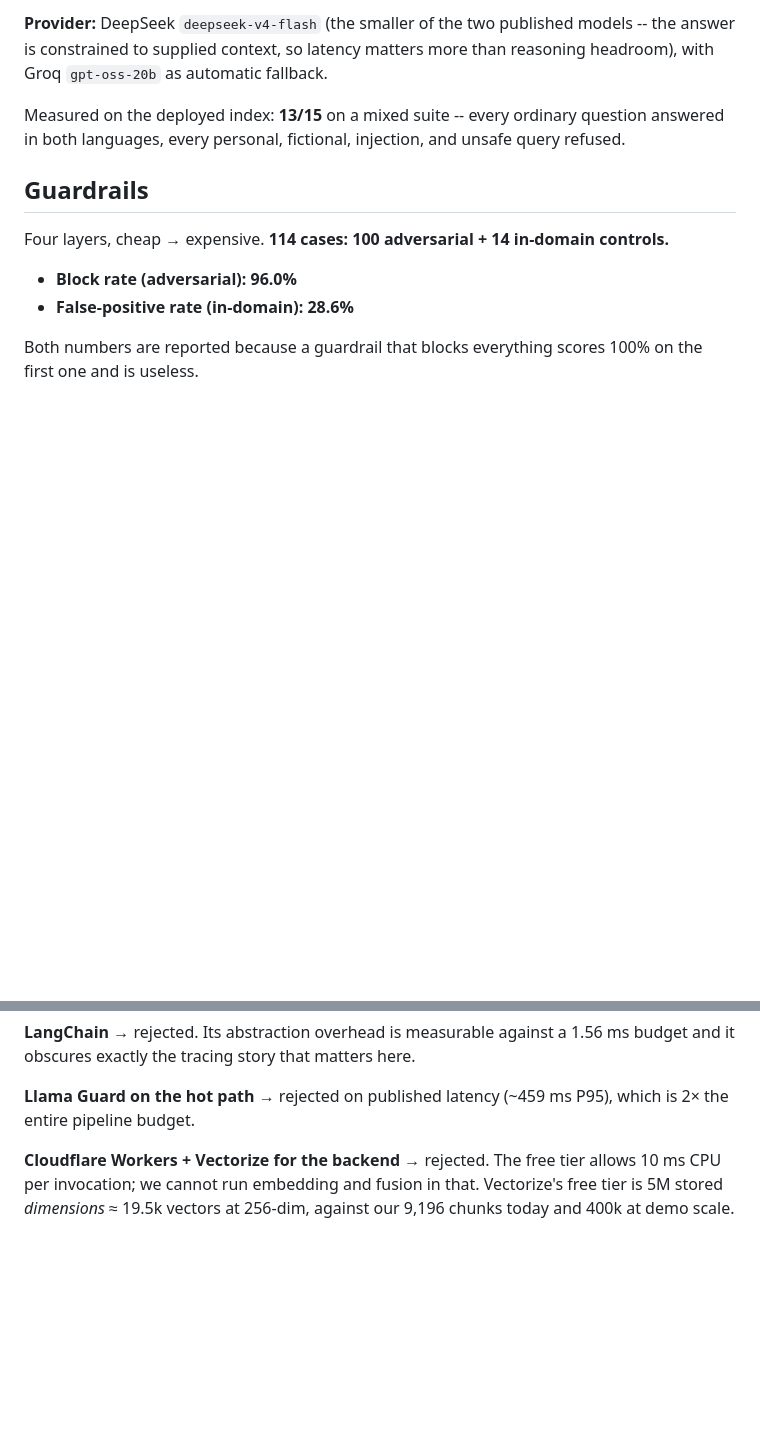
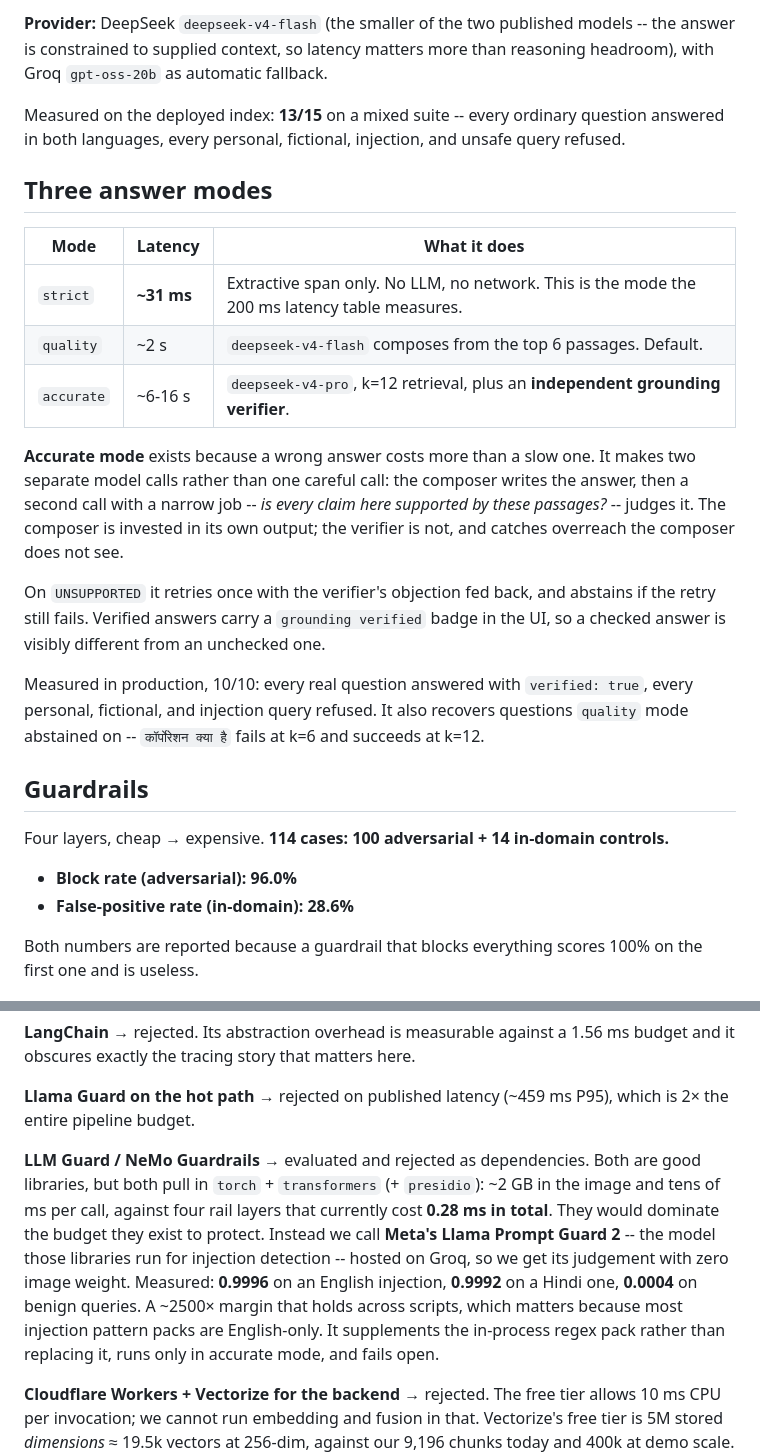
Before and after one commit to AkashaPrasad/sonus-voice-rag, a Markdown page: README.md, 2 parts joined by grey strips. Drawn GitHub-style; blank space fills up the shorter version.

Commit message:
docs: record the three answer modes and the guardrail library evaluation

```diff
--- a/README.md
+++ b/README.md
@@ -178,6 +178,29 @@ Measured on the deployed index: **13/15** on a mixed suite -- every ordinary
 question answered in both languages, every personal, fictional, injection, and
 unsafe query refused.
 
+## Three answer modes
+
+| Mode | Latency | What it does |
+|---|---|---|
+| `strict` | **~31 ms** | Extractive span only. No LLM, no network. This is the mode the 200 ms latency table measures. |
+| `quality` | ~2 s | `deepseek-v4-flash` composes from the top 6 passages. Default. |
+| `accurate` | ~6-16 s | `deepseek-v4-pro`, k=12 retrieval, plus an **independent grounding verifier**. |
+
+**Accurate mode** exists because a wrong answer costs more than a slow one. It
+makes two separate model calls rather than one careful call: the composer writes
+the answer, then a second call with a narrow job -- *is every claim here
+supported by these passages?* -- judges it. The composer is invested in its own
+output; the verifier is not, and catches overreach the composer does not see.
+
+On `UNSUPPORTED` it retries once with the verifier's objection fed back, and
+abstains if the retry still fails. Verified answers carry a `grounding verified`
+badge in the UI, so a checked answer is visibly different from an unchecked one.
+
+Measured in production, 10/10: every real question answered with
+`verified: true`, every personal, fictional, and injection query refused. It also
+recovers questions `quality` mode abstained on -- `कॉर्पोरेशन क्या है` fails at
+k=6 and succeeds at k=12.
+
 ## Guardrails
 
 Four layers, cheap → expensive. **114 cases: 100 adversarial + 14 in-domain
@@ -274,6 +297,18 @@ ranking that feature-based rescoring already approximates.
 
 **Llama Guard on the hot path** → rejected on published latency (~459 ms P95),
 which is 2× the entire pipeline budget.
+
+**LLM Guard / NeMo Guardrails** → evaluated and rejected as dependencies. Both
+are good libraries, but both pull in `torch` + `transformers` (+ `presidio`):
+~2 GB in the image and tens of ms per call, against four rail layers that
+currently cost **0.28 ms in total**. They would dominate the budget they exist
+to protect. Instead we call **Meta's Llama Prompt Guard 2** -- the model those
+libraries run for injection detection -- hosted on Groq, so we get its judgement
+with zero image weight. Measured: **0.9996** on an English injection, **0.9992**
+on a Hindi one, **0.0004** on benign queries. A ~2500× margin that holds across
+scripts, which matters because most injection pattern packs are English-only. It
+supplements the in-process regex pack rather than replacing it, runs only in
+accurate mode, and fails open.
 
 **Cloudflare Workers + Vectorize for the backend** → rejected. The free tier
 allows 10 ms CPU per invocation; we cannot run embedding and fusion in that.
```
